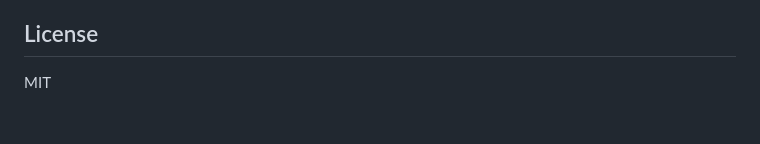
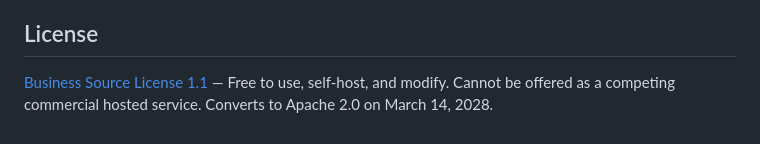
Before and after one commit to fakiho/neohive, a Markdown page: README.md, the part around one of its changes. Rendered like a GitHub page.

Commit message:
Fix root README: MIT → BSL 1.1 badge and license section
Co-Authored-By: Claude Opus 4.6 (1M context) <noreply@anthropic.com>

```diff
--- a/README.md
+++ b/README.md
@@ -240,4 +240,4 @@ Plugins run with full Node.js access. Only install plugins you trust. This is th
 
 ## License
 
-MIT
+[Business Source License 1.1](LICENSE) — Free to use, self-host, and modify. Cannot be offered as a competing commercial hosted service. Converts to Apache 2.0 on March 14, 2028.
```
Also changed, not shown: other parts of README.md (+1 -1 lines).
